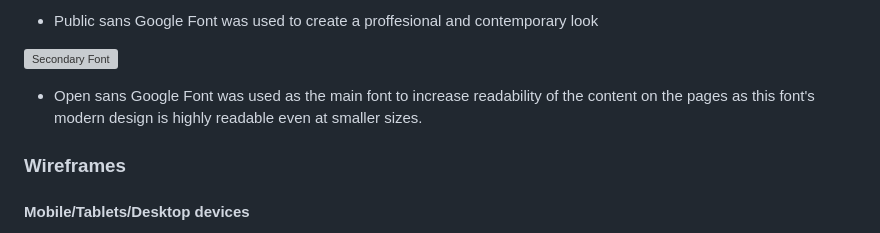
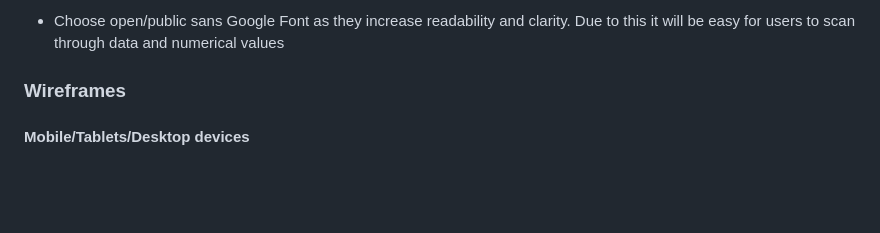
Before and after one commit to MunasheMuk2/StackSmartGuide, a Markdown page: README.md, the part around the change printed below. Rendered like a GitHub page; blank space fills up the shorter version; grey boxes are pictures that could not be loaded.

```diff
--- a/README.md
+++ b/README.md
@@ -101,9 +101,5 @@ _Frequent users_
 
-- Public sans Google Font was used to create a proffesional and contemporary look
-
-![Secondary Font](screenshots/public-sans.jpg)
-
-- Open sans Google Font was used as the main font  to increase readability of the content on the pages as this font's modern design is highly readable even at smaller sizes.
+- Choose open/public sans Google Font as they increase readability and clarity. Due to this it will be easy for users to scan through data and numerical values
 
 ### Wireframes
 
```
Also changed, not shown: other parts of README.md (+10 -27 lines), screenshots/mockup.jpg (added), 1 other file.
